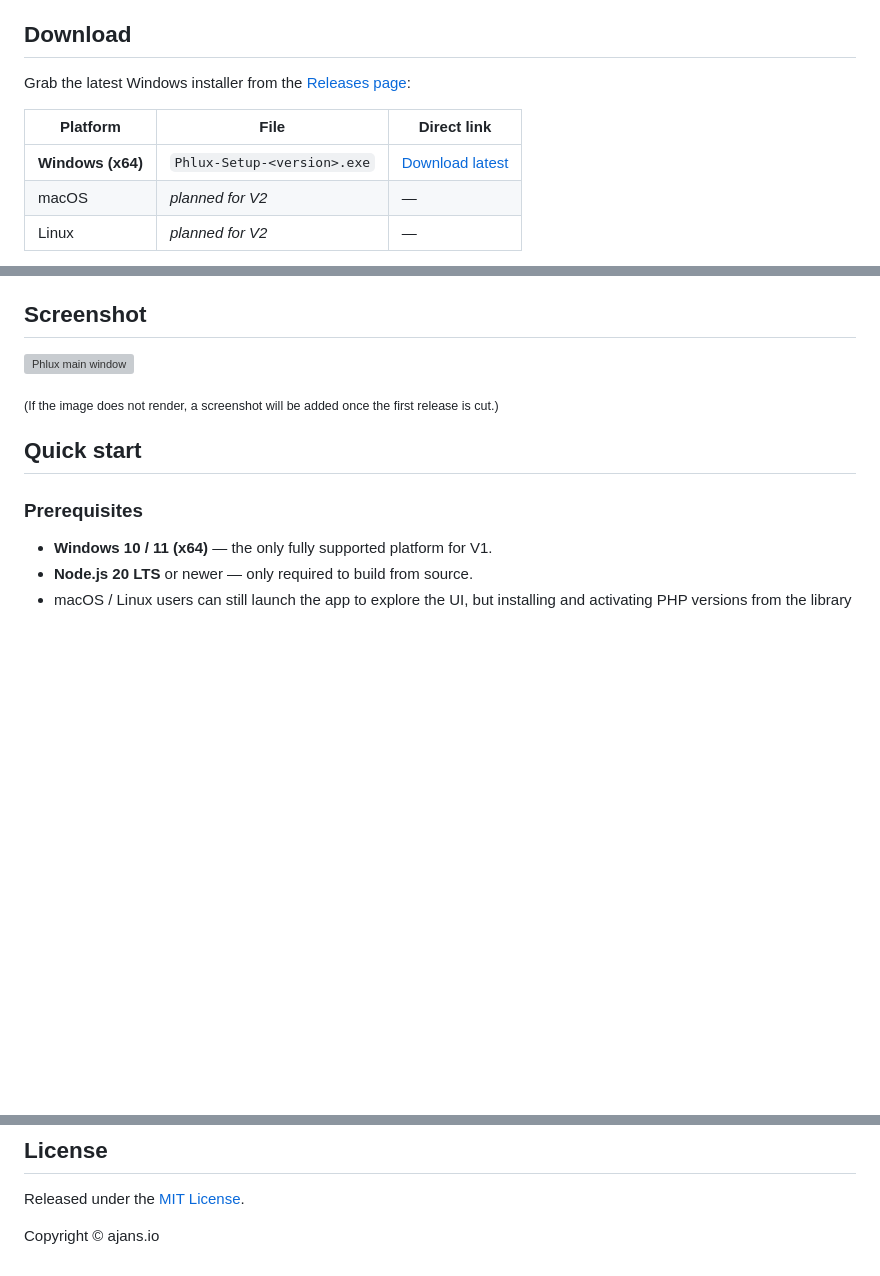
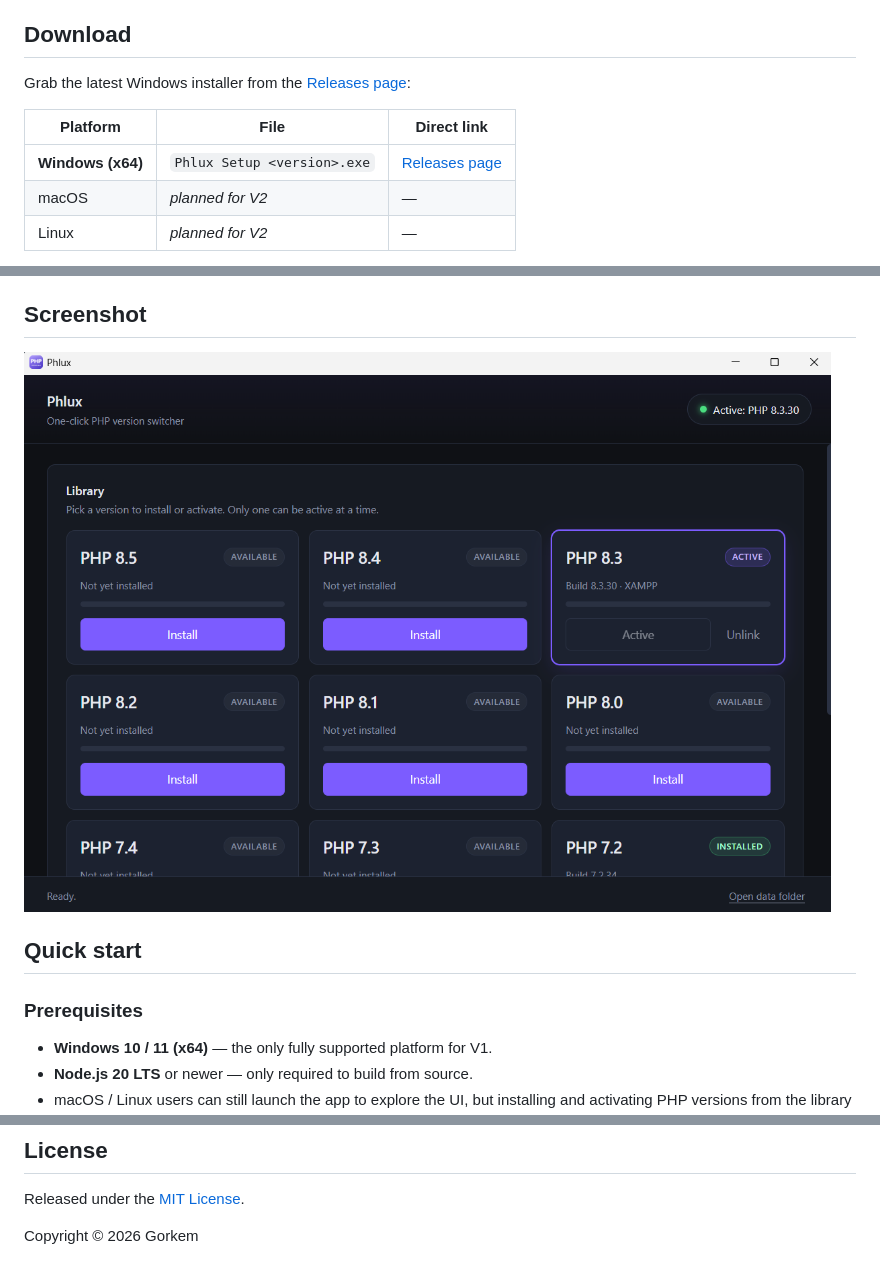
Before and after one commit to gorkdev/phlux, a Markdown page: README.md, 3 parts joined by grey strips. GitHub-like rendering; pictures changed too: assets/Screenshot.png (added); blank space fills up the shorter version; grey boxes are pictures that could not be loaded.

Commit message:
chore: prepare repo for public release

```diff
--- a/README.md
+++ b/README.md
@@ -30,7 +32,7 @@ Grab the latest Windows installer from the [Releases page](https://github.com/<y
 
 | Platform | File | Direct link |
 | --- | --- | --- |
-| **Windows (x64)** | `Phlux-Setup-<version>.exe` | [Download latest](https://github.com/<your-handle>/phlux/releases/latest/download/Phlux-Setup.exe) |
+| **Windows (x64)** | `Phlux Setup <version>.exe` | [Releases page](https://github.com/gorkdev/phlux/releases/latest) |
 | macOS | _planned for V2_ | &mdash; |
 | Linux | _planned for V2_ | &mdash; |
 
@@ -60,9 +62,7 @@ Phlux treats PHP version management as a first-class desktop experience. One lis
 
 ## Screenshot
 
-![Phlux main window](assets/screenshot.png)
-
-<sub>(If the image does not render, a screenshot will be added once the first release is cut.)</sub>
+![Phlux main window](assets/Screenshot.png)
 
 ## Quick start
 
@@ -276,4 +276,4 @@ It should only appear once, the first time Phlux needs to edit the machine `PATH
 
 Released under the [MIT License](LICENSE).
 
-Copyright &copy; ajans.io
+Copyright &copy; 2026 Gorkem
```
Also changed, not shown: other parts of README.md (+5 -3 lines), CHANGELOG.md (added, +38 -0 lines), SECURITY.md (added, +51 -0 lines), 6 other files.
